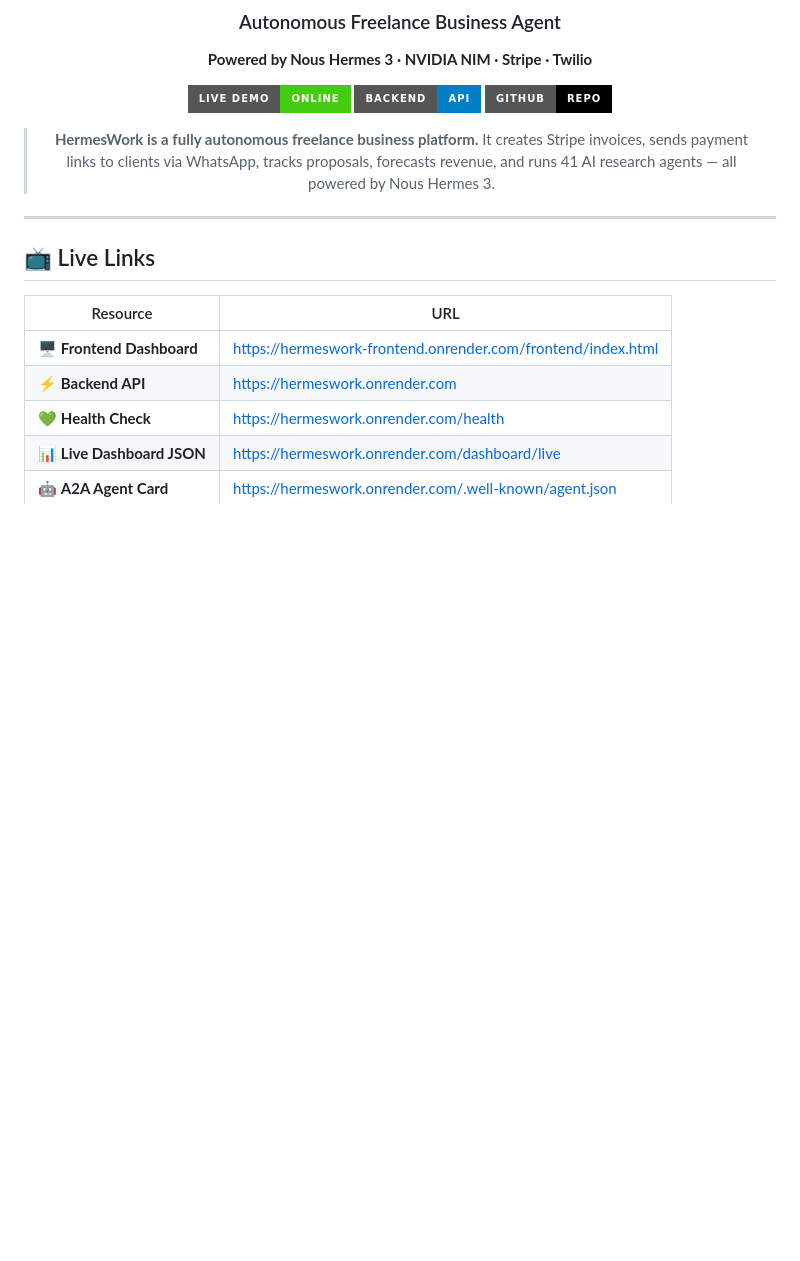
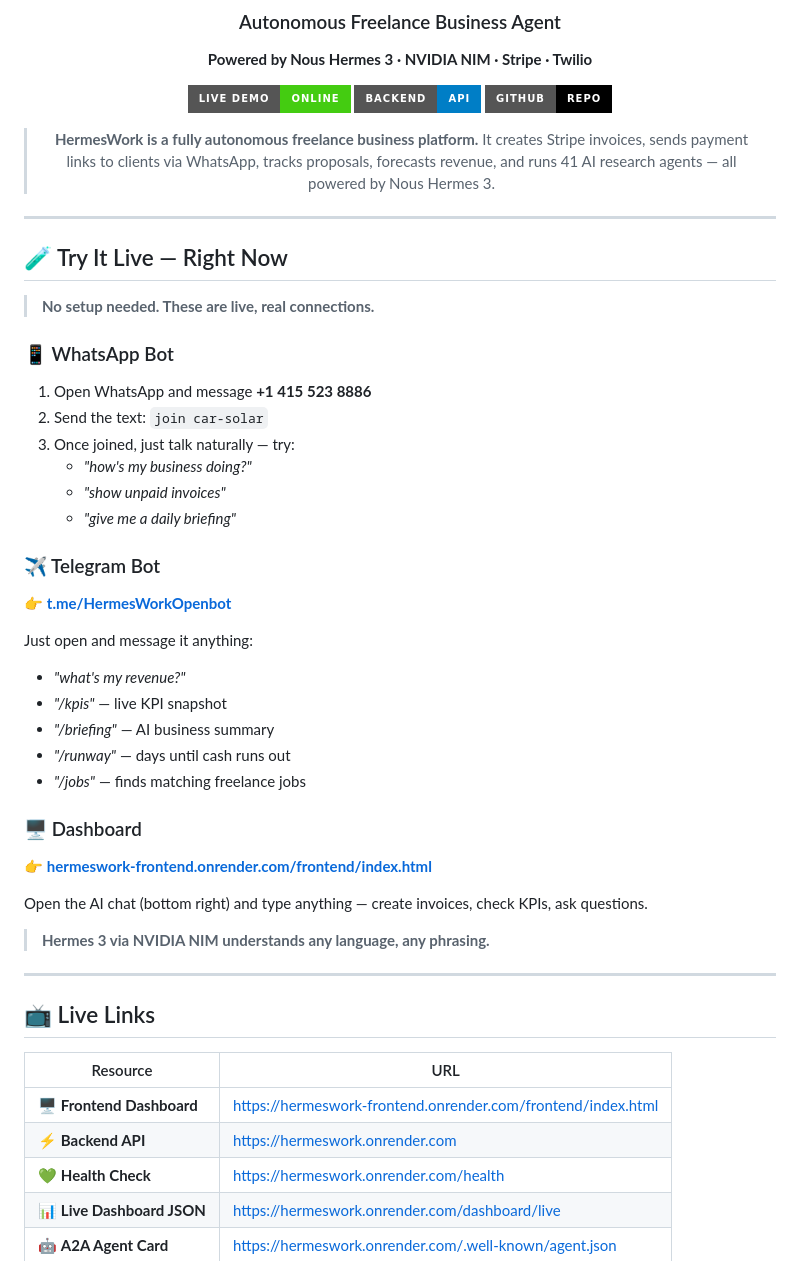
Before and after one commit to salch-cred/hermeswork, a Markdown page: README.md, the part around one of its changes. Rendered like a GitHub page; badges without logos; blank space fills up the shorter version.

Commit message:
docs: add WhatsApp + Telegram live test section at top of README

```diff
--- a/README.md
+++ b/README.md
@@ -13,6 +13,37 @@
 > It creates Stripe invoices, sends payment links to clients via WhatsApp, tracks proposals, forecasts revenue, and runs 41 AI research agents — all powered by Nous Hermes 3.
 
 </div>
+
+---
+
+## 🧪 Try It Live — Right Now
+
+> **No setup needed. These are live, real connections.**
+
+### 📱 WhatsApp Bot
+1. Open WhatsApp and message **+1 415 523 8886**
+2. Send the text: `join car-solar`
+3. Once joined, just talk naturally — try:
+   - *"how's my business doing?"*
+   - *"show unpaid invoices"*
+   - *"give me a daily briefing"*
+
+### ✈️ Telegram Bot
+👉 **[t.me/HermesWorkOpenbot](https://t.me/HermesWorkOpenbot)**
+
+Just open and message it anything:
+- *"what's my revenue?"*
+- *"/kpis"* — live KPI snapshot
+- *"/briefing"* — AI business summary
+- *"/runway"* — days until cash runs out
+- *"/jobs"* — finds matching freelance jobs
+
+### 🖥️ Dashboard
+👉 **[hermeswork-frontend.onrender.com/frontend/index.html](https://hermeswork-frontend.onrender.com/frontend/index.html)**
+
+Open the AI chat (bottom right) and type anything — create invoices, check KPIs, ask questions.
+
+> **Hermes 3 via NVIDIA NIM understands any language, any phrasing.**
 
 ---
 
```
Also changed, not shown: other parts of README.md (+9 -9 lines).
